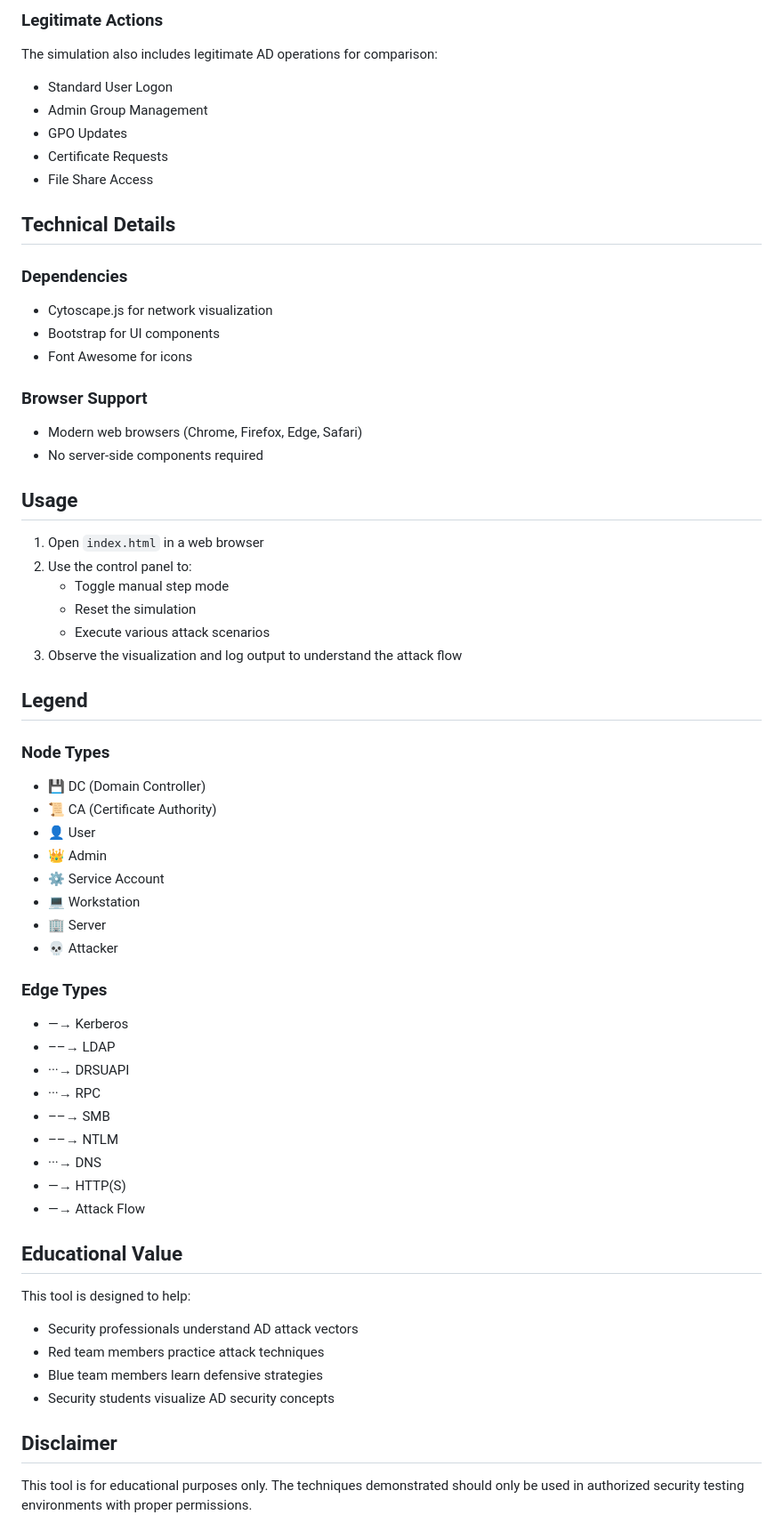
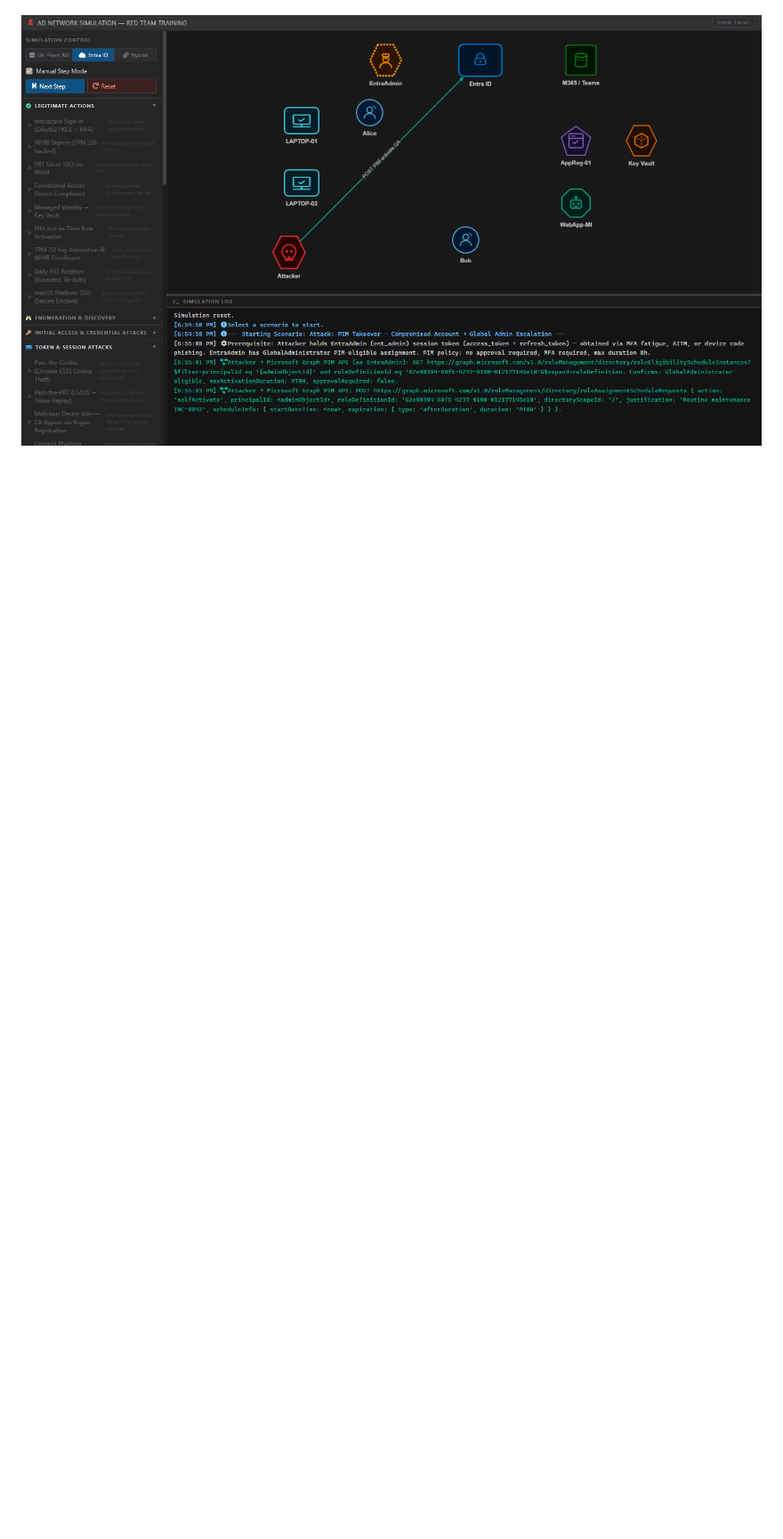
Before and after one commit to elvisgraho/ad-simulator, a Markdown page: README.md, the part around the change printed below. Shown: that part at 89% size. Rendered like a GitHub page; pictures changed too: image.png (added); blank space fills up the shorter version.

Commit message:
Add scenarios

```diff
--- a/README.md
+++ b/README.md
@@ -76,69 +7 @@ The simulation includes multiple categories of attack scenarios:
-### Legitimate Actions
-
-The simulation also includes legitimate AD operations for comparison:
-
-- Standard User Logon
-- Admin Group Management
-- GPO Updates
-- Certificate Requests
-- File Share Access
-
-## Technical Details
-
-### Dependencies
-
-- Cytoscape.js for network visualization
-- Bootstrap for UI components
-- Font Awesome for icons
-
-### Browser Support
-
-- Modern web browsers (Chrome, Firefox, Edge, Safari)
-- No server-side components required
-
-## Usage
-
-1. Open `index.html` in a web browser
-2. Use the control panel to:
-   - Toggle manual step mode
-   - Reset the simulation
-   - Execute various attack scenarios
-3. Observe the visualization and log output to understand the attack flow
-
-## Legend
-
-### Node Types
-
-- 💾 DC (Domain Controller)
-- 📜 CA (Certificate Authority)
-- 👤 User
-- 👑 Admin
-- ⚙️ Service Account
-- 💻 Workstation
-- 🏢 Server
-- 💀 Attacker
-
-### Edge Types
-
-- —→ Kerberos
-- ––→ LDAP
-- ···→ DRSUAPI
-- ···→ RPC
-- ––→ SMB
-- ––→ NTLM
-- ···→ DNS
-- —→ HTTP(S)
-- —→ Attack Flow
-
-## Educational Value
-
-This tool is designed to help:
-
-- Security professionals understand AD attack vectors
-- Red team members practice attack techniques
-- Blue team members learn defensive strategies
-- Security students visualize AD security concepts
-
-## Disclaimer
-
-This tool is for educational purposes only. The techniques demonstrated should only be used in authorized security testing environments with proper permissions.
+![Ad Network Simulator](image.png)
```
Also changed, not shown: other parts of README.md (+0 -69 lines).
